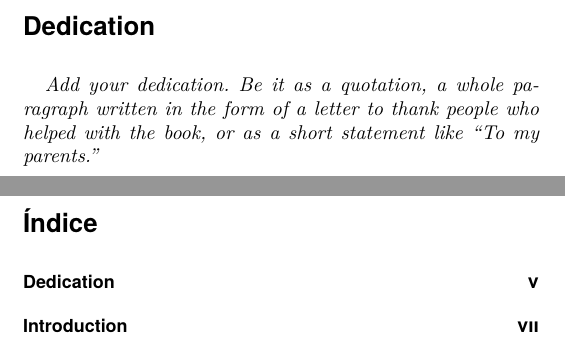
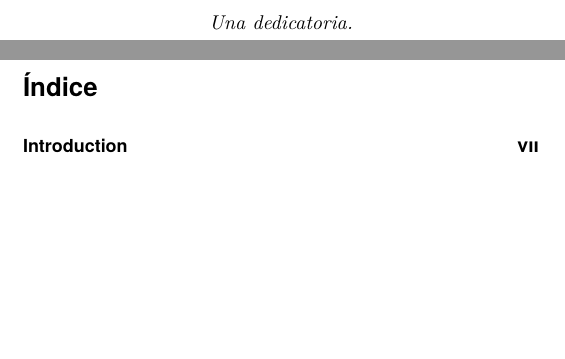
Before and after one commit to tempate/KDE-Book-Template, a LaTeX book (main.tex, which reads front/dedication.tex): two parts of pages 5 and 9 of 22, joined at a grey line, cut at the place of the change, the shorter picture padded with empty space. Compiled offline with pdfLaTeX.

Commit message:
Update dedication

```diff
--- a/front/dedication.tex
+++ b/front/dedication.tex
@@ -7,9 +7,10 @@
 %%%%%%%%%%%%%%%%%%%%%%%%%%%%%%%%%%%%%
 
 \thispagestyle{empty}
-
-
-\chapter{Dedication}
 \label{dedication:cha}
 
-\textit{Add your dedication. Be it as a quotation, a whole paragraph written in the form of a letter to thank people who helped with the book, or as a short statement like ``To my parents.''}
+\noindent
+\begin{minipage}[c][\textheight][c]{\textwidth}
+    \centering
+    \textit{Una dedicatoria.}
+\end{minipage}
```
